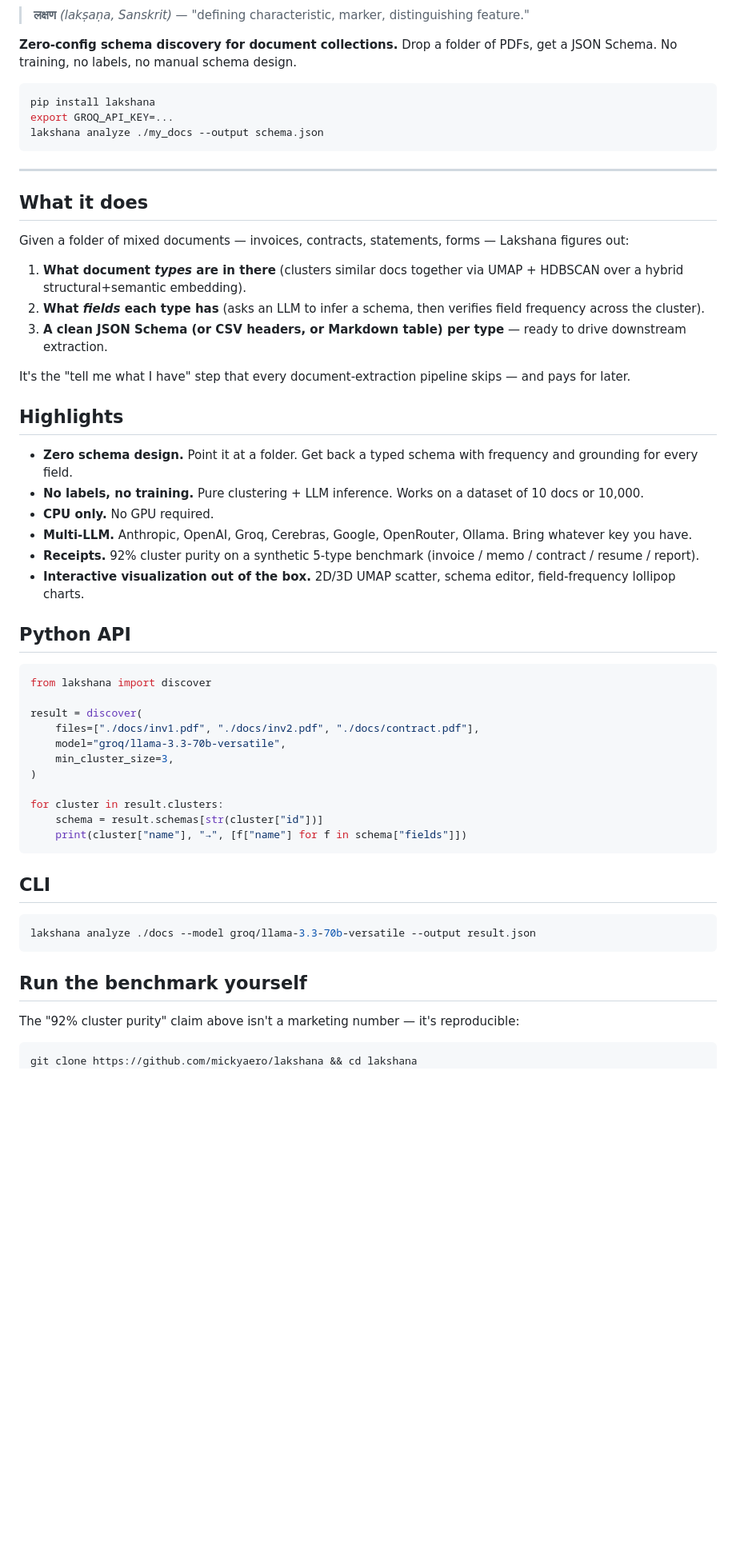
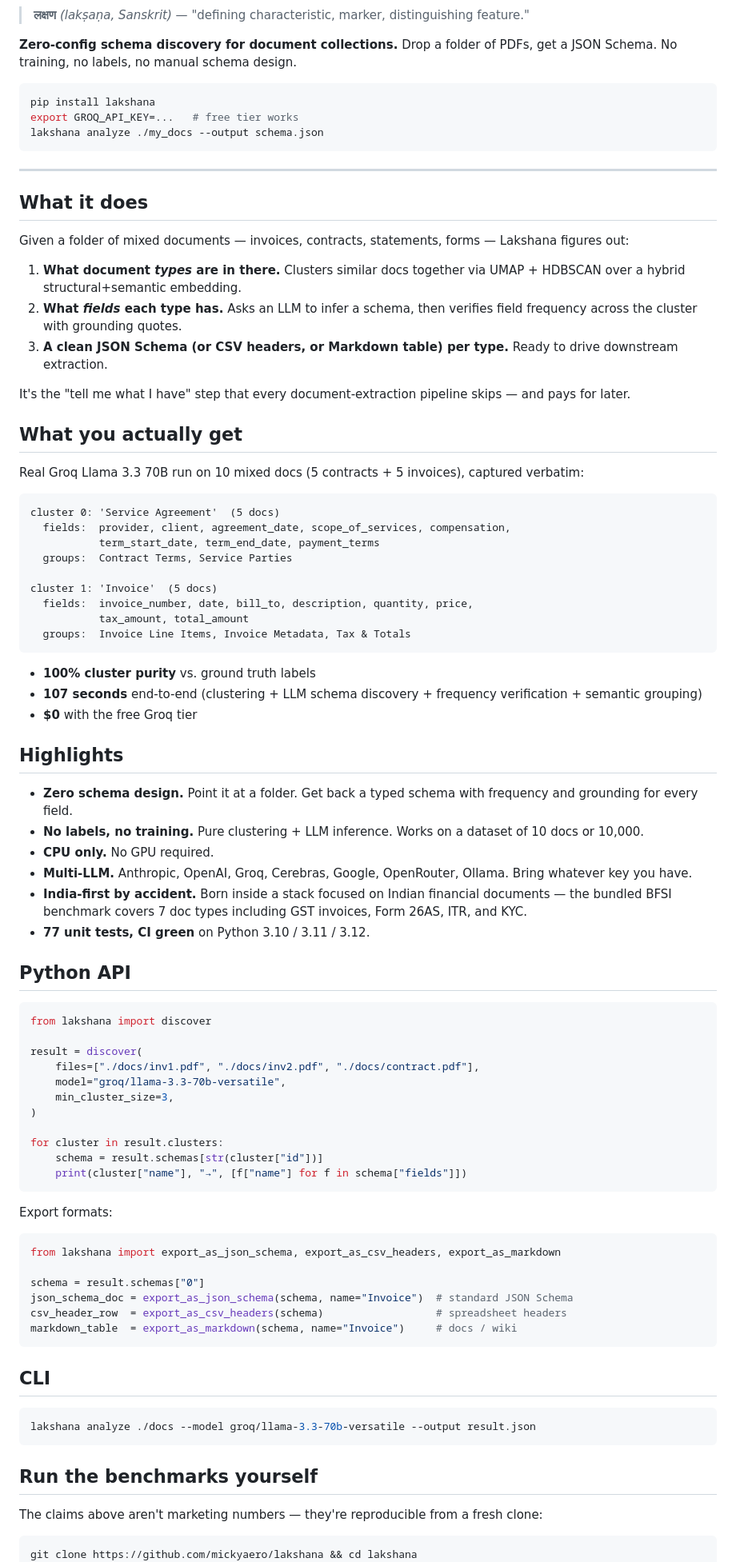
Before and after one commit to mickyaero/lakshana, a Markdown page: README.md, the part around one of its changes. Shown at 80% size. Drawn GitHub-style; blank space fills up the shorter version.

````diff
--- a/README.md
+++ b/README.md
@@ -6,7 +10,7 @@
 
 ```bash
 pip install lakshana
-export GROQ_API_KEY=...
+export GROQ_API_KEY=...   # free tier works
 lakshana analyze ./my_docs --output schema.json
 ```
 
@@ -16,11 +20,31 @@ lakshana analyze ./my_docs --output schema.json
 
 Given a folder of mixed documents — invoices, contracts, statements, forms — Lakshana figures out:
 
-1. **What document *types* are in there** (clusters similar docs together via UMAP + HDBSCAN over a hybrid structural+semantic embedding).
-2. **What *fields* each type has** (asks an LLM to infer a schema, then verifies field frequency across the cluster).
-3. **A clean JSON Schema (or CSV headers, or Markdown table) per type** — ready to drive downstream extraction.
+1. **What document *types* are in there.** Clusters similar docs together via UMAP + HDBSCAN over a hybrid structural+semantic embedding.
+2. **What *fields* each type has.** Asks an LLM to infer a schema, then verifies field frequency across the cluster with grounding quotes.
+3. **A clean JSON Schema (or CSV headers, or Markdown table) per type.** Ready to drive downstream extraction.
 
 It's the "tell me what I have" step that every document-extraction pipeline skips — and pays for later.
+
+## What you actually get
+
+Real Groq Llama 3.3 70B run on 10 mixed docs (5 contracts + 5 invoices), captured verbatim:
+
+```
+cluster 0: 'Service Agreement'  (5 docs)
+  fields:  provider, client, agreement_date, scope_of_services, compensation,
+           term_start_date, term_end_date, payment_terms
+  groups:  Contract Terms, Service Parties
+
+cluster 1: 'Invoice'  (5 docs)
+  fields:  invoice_number, date, bill_to, description, quantity, price,
+           tax_amount, total_amount
+  groups:  Invoice Line Items, Invoice Metadata, Tax & Totals
+```
+
+- **100% cluster purity** vs. ground truth labels
+- **107 seconds** end-to-end (clustering + LLM schema discovery + frequency verification + semantic grouping)
+- **$0** with the free Groq tier
 
 ## Highlights
 
@@ -28,8 +52,8 @@ It's the "tell me what I have" step that every document-extraction pipeline skip
 - **No labels, no training.** Pure clustering + LLM inference. Works on a dataset of 10 docs or 10,000.
 - **CPU only.** No GPU required.
 - **Multi-LLM.** Anthropic, OpenAI, Groq, Cerebras, Google, OpenRouter, Ollama. Bring whatever key you have.
-- **Receipts.** 92% cluster purity on a synthetic 5-type benchmark (invoice / memo / contract / resume / report).
-- **Interactive visualization out of the box.** 2D/3D UMAP scatter, schema editor, field-frequency lollipop charts.
+- **India-first by accident.** Born inside a stack focused on Indian financial documents — the bundled BFSI benchmark covers 7 doc types including GST invoices, Form 26AS, ITR, and KYC.
+- **77 unit tests, CI green** on Python 3.10 / 3.11 / 3.12.
 
 ## Python API
 
@@ -47,15 +71,26 @@ for cluster in result.clusters:
     print(cluster["name"], "→", [f["name"] for f in schema["fields"]])
 ```
 
+Export formats:
+
+```python
+from lakshana import export_as_json_schema, export_as_csv_headers, export_as_markdown
+
+schema = result.schemas["0"]
+json_schema_doc = export_as_json_schema(schema, name="Invoice")  # standard JSON Schema
+csv_header_row  = export_as_csv_headers(schema)                  # spreadsheet headers
+markdown_table  = export_as_markdown(schema, name="Invoice")     # docs / wiki
+```
+
 ## CLI
 
 ```bash
 lakshana analyze ./docs --model groq/llama-3.3-70b-versatile --output result.json
 ```
 
-## Run the benchmark yourself
+## Run the benchmarks yourself
 
-The "92% cluster purity" claim above isn't a marketing number — it's reproducible:
+The claims above aren't marketing numbers — they're reproducible from a fresh clone:
 
 ```bash
 git clone https://github.com/mickyaero/lakshana && cd lakshana
````
Also changed, not shown: other parts of README.md (+37 -4 lines).
